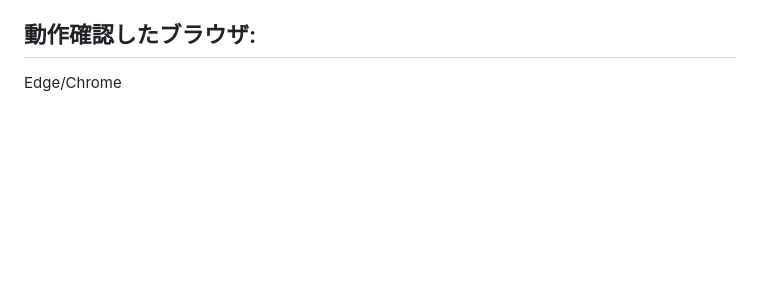
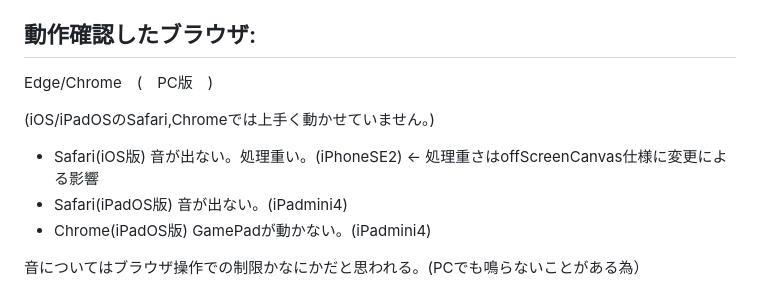
Before and after one commit to e3sh/wVSclone, a Markdown page: README.md, the part around the change. Drawn GitHub-style; blank space fills up the shorter version.

```diff
--- a/README.md
+++ b/README.md
@@ -177,4 +177,11 @@ DEBUGで内部状態確認用画面(各キャラクターの動作状態確認)
 - [Z][SPACE]　前の画面に戻る(Pause画面に戻る)
 
 ## 動作確認したブラウザ:
-Edge/Chrome
+Edge/Chrome　(　PC版　)
+
+(iOS/iPadOSのSafari,Chromeでは上手く動かせていません。)
+- Safari(iOS版) 音が出ない。処理重い。(iPhoneSE2) ← 処理重さはoffScreenCanvas仕様に変更による影響
+- Safari(iPadOS版) 音が出ない。(iPadmini4)
+- Chrome(iPadOS版) GamePadが動かない。(iPadmini4)
+
+音についてはブラウザ操作での制限かなにかだと思われる。(PCでも鳴らないことがある為）
```
